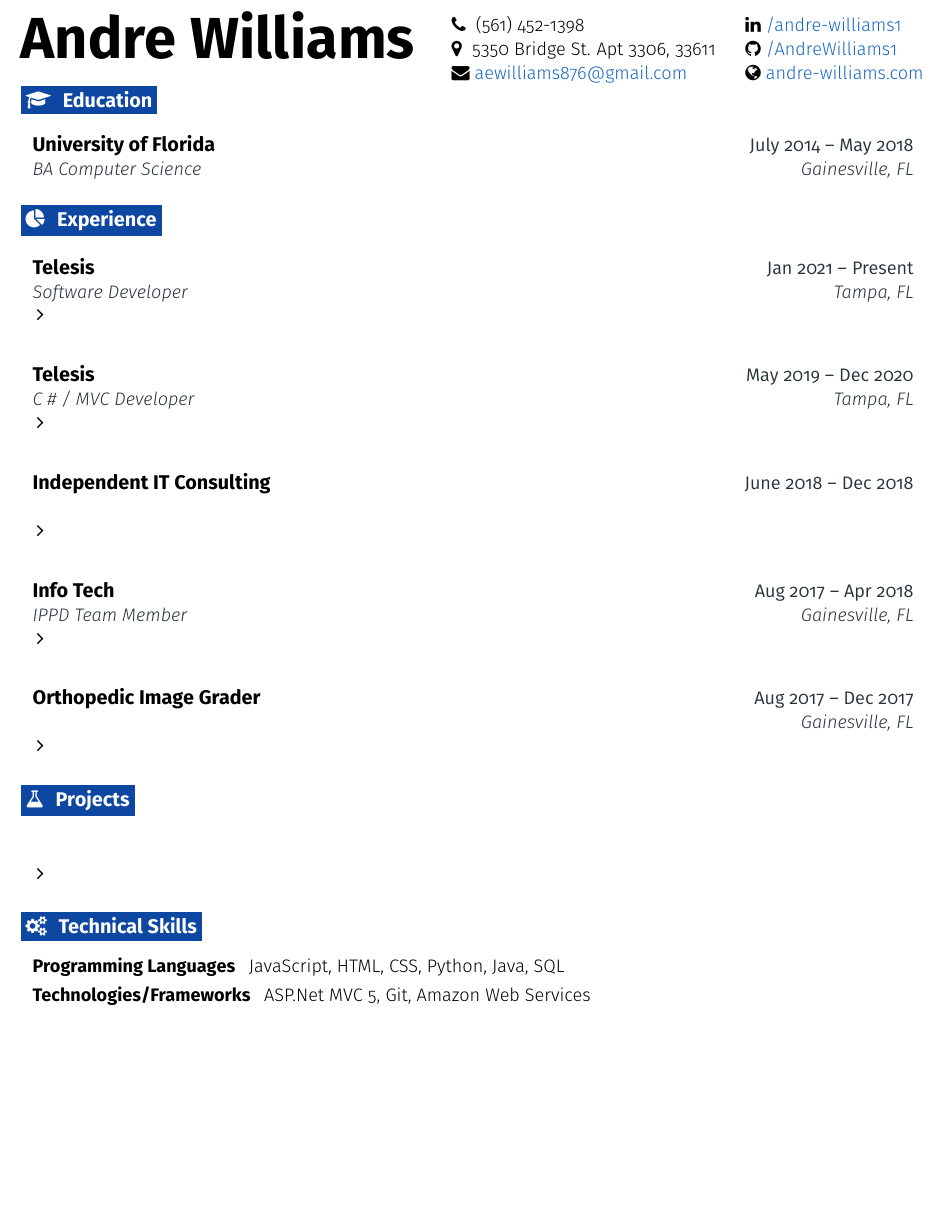
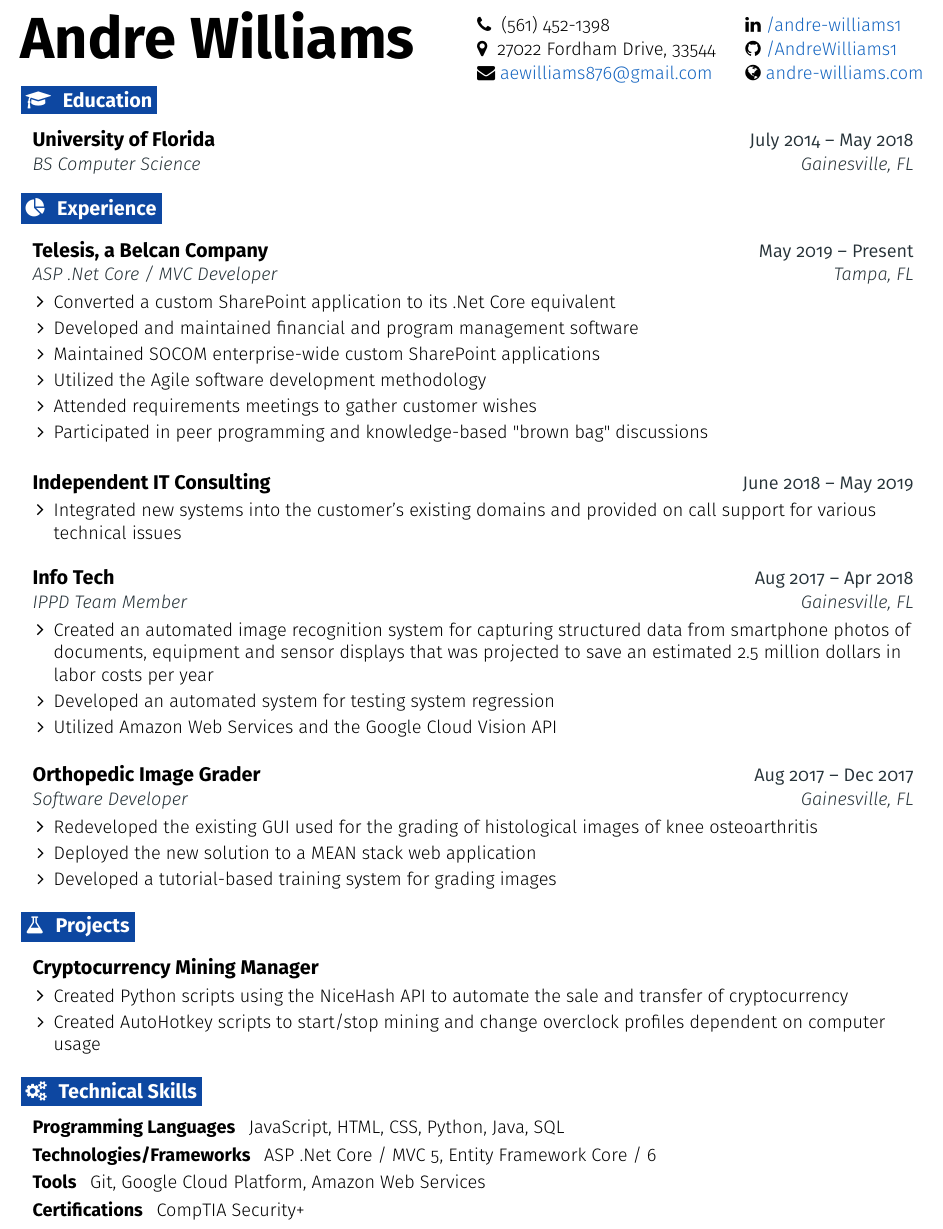
Before and after one commit to andrewilliams1/andre-williams-resume, a LaTeX CV (andre-williams-resume.tex): part of the page, cut so that both start at the same text, the shorter picture padded with empty space. Compiled offline with pdfLaTeX.

Commit message:
updated resume

```diff
--- a/andre-williams-resume.tex
+++ b/andre-williams-resume.tex
@@ -36,14 +36,14 @@
 \def \phonetext {(561) 452-1398}
 
 \def \addressicon {\faMapMarker}
-\def \addresstext {5350 Bridge St. Apt 3306, 33611}
+\def \addresstext {27022 Fordham Drive, 33544}
 
 \def \emailicon {\faEnvelope}
 \def \emaillink {mailto:aewilliams876@gmail.com}
 \def \emailtext {aewilliams876@gmail.com}
 
 \def \githubicon {\faGithub}
-\def \githublink {https://github.com/dwight-schrute}
+\def \githublink {https://github.com/andrewilliams1}
 \def \githubtext {/AndreWilliams1}
 
 \def \websiteicon {\faGlobe}
@@ -192,7 +192,7 @@
   \resumeEntryStart
     \resumeEntryTSDL
       {University of Florida}{July 2014 -- May 2018}
-      {BA Computer Science}{Gainesville, FL}
+      {BS Computer Science}{Gainesville, FL}
   \resumeEntryEnd
 
 %-------------------------------------------------- EXPERIENCE --------------------------------------------------
@@ -200,28 +200,23 @@
 
   \resumeEntryStart
     \resumeEntryTSDL
-      {Telesis}{Jan 2021 -- Present}
-      {Software Developer}{Tampa, FL}
+      {Telesis, a Belcan Company}{May 2019 -- Present}
+      {ASP .Net Core / MVC Developer}{Tampa, FL}
     \resumeItemListStart
-      \resumeItem {}
+      \resumeItem {Converted a custom SharePoint application to its .Net Core equivalent}
+      \resumeItem {Developed and maintained financial and program management software}
+      \resumeItem {Maintained SOCOM enterprise-wide custom SharePoint applications}
+      \resumeItem {Utilized the Agile software development methodology}
+      \resumeItem {Attended requirements meetings to gather customer wishes}
+      \resumeItem {Participated in peer programming and knowledge-based "brown bag" discussions}
     \resumeItemListEnd
   \resumeEntryEnd
 
   \resumeEntryStart
-   \resumeEntryTSDL
-      {Telesis}{May 2019 -- Dec 2020}
-      {C \# / MVC Developer}{Tampa, FL}
+    \resumeEntryTD
+      {Independent IT Consulting}{June 2018 -- May 2019}
     \resumeItemListStart
-      \resumeItem {}
-    \resumeItemListEnd
-  \resumeEntryEnd
-
-  \resumeEntryStart
-    \resumeEntryTSDL
-      {Independent IT Consulting}{June 2018 -- Dec 2018}
-      {}{}
-    \resumeItemListStart
-      \resumeItem {}
+      \resumeItem {Integrated new systems into the customer's existing domains and provided on call support for various technical issues}
     \resumeItemListEnd
   \resumeEntryEnd
 
@@ -230,16 +225,20 @@
       {Info Tech}{Aug 2017 -- Apr 2018}
       {IPPD Team Member}{Gainesville, FL}
     \resumeItemListStart
-        \resumeItem {}
+        \resumeItem {Created an automated image recognition system for capturing structured data from smartphone photos of documents, equipment and sensor displays that was projected to save an estimated 2.5 million dollars in labor costs per year}
+        \resumeItem {Developed an automated system for testing system regression}
+        \resumeItem {Utilized Amazon Web Services and the Google Cloud Vision API}
     \resumeItemListEnd
   \resumeEntryEnd
 
   \resumeEntryStart
     \resumeEntryTSDL
       {Orthopedic Image Grader}{Aug 2017 -- Dec 2017}
-      {}{Gainesville, FL}
+      {Software Developer}{Gainesville, FL}
     \resumeItemListStart
-      \resumeItem {}
+      \resumeItem {Redeveloped the existing GUI used for the grading of histological images of knee osteoarthritis}
+      \resumeItem {Deployed the new solution to a MEAN stack web application}
+      \resumeItem {Developed a tutorial-based training system for grading images}
     \resumeItemListEnd
   \resumeEntryEnd
 
@@ -249,9 +248,10 @@
 
   \resumeEntryStart
     \resumeEntryTD
-      {}{}
+      {Cryptocurrency Mining Manager}{}
     \resumeItemListStart
-      \resumeItem {}
+      \resumeItem {Created Python scripts using the NiceHash API to automate the sale and transfer of cryptocurrency}
+      \resumeItem {Created AutoHotkey scripts to start/stop mining and change overclock profiles dependent on computer usage}
     \resumeItemListEnd
   \resumeEntryEnd
 
@@ -259,7 +259,9 @@
 \section{\faGears}{Technical Skills}
  \resumeEntryStart
   \resumeEntryS{Programming Languages } {JavaScript, HTML, CSS, Python, Java, SQL}
-  \resumeEntryS{Technologies/Frameworks } {ASP.Net MVC 5, Git, Amazon Web Services}
+  \resumeEntryS{Technologies/Frameworks } {ASP .Net Core / MVC 5, Entity Framework Core / 6}
+  \resumeEntryS{Tools } {Git, Google Cloud Platform, Amazon Web Services}
+  \resumeEntryS{Certifications } {CompTIA Security+}
  \resumeEntryEnd
 
 \end{document}
```
Also changed, not shown: andre-williams-resume.pdf.
